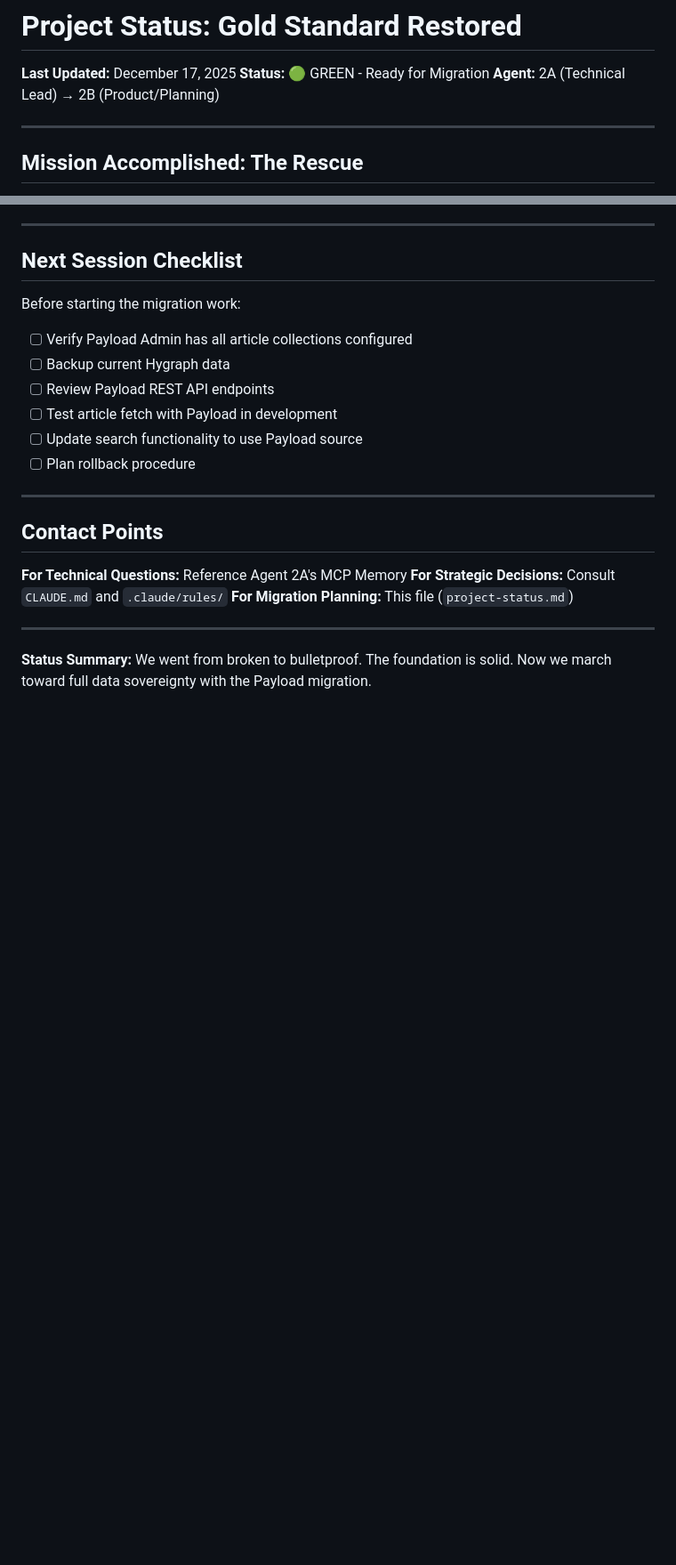
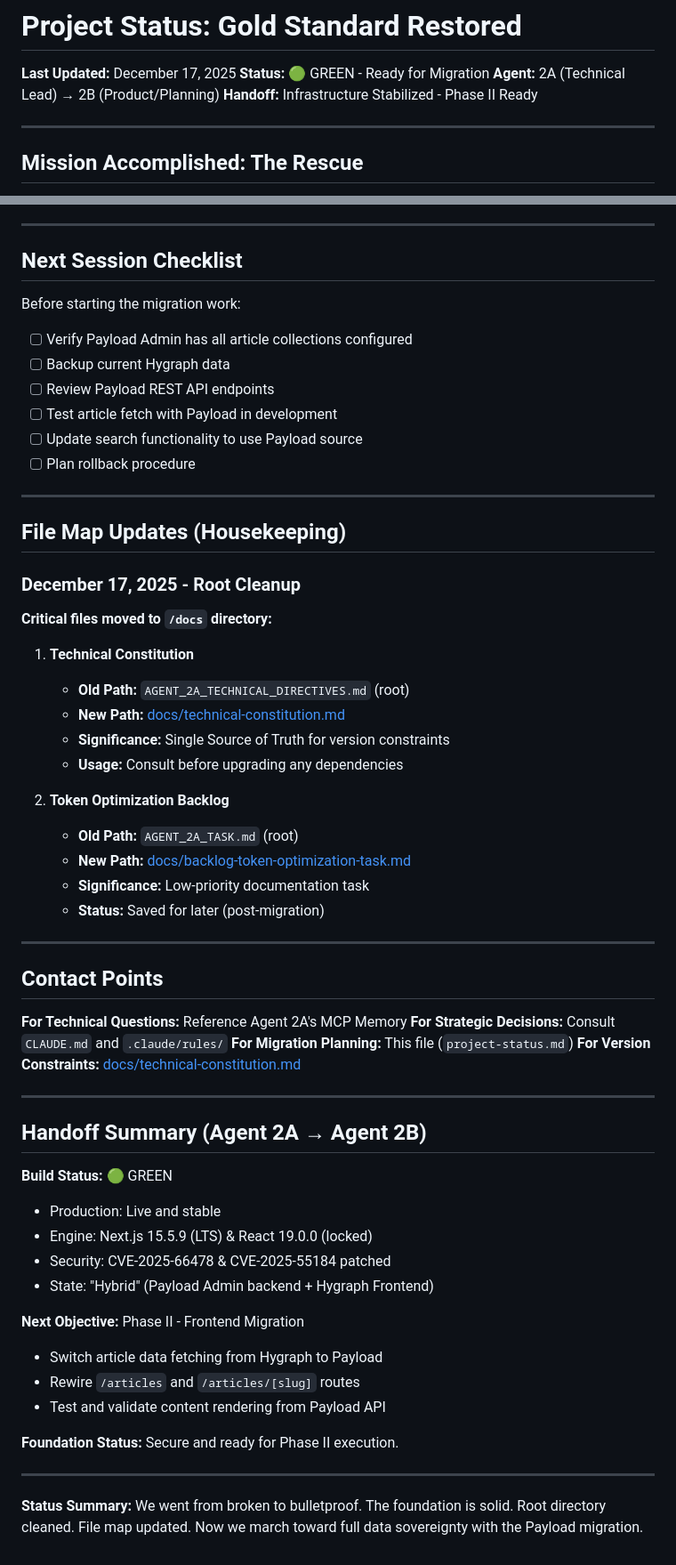
Before and after one commit to supmanu/beef-im, a Markdown page: .claude/rules/project-status.md, 2 parts joined by grey strips. Shown at 89% size. Drawn GitHub-style; blank space fills up the shorter version.

Commit message:
docs(memory): Update Agent 2B status with Phase II handoff
- Add handoff summary from Agent 2A (infrastructure stabilized)
- Document file moves: technical-constitution.md and backlog task
- Update contact points with new file locations
- Confirm GREEN status: Next.js 15.5.9 LTS, security patches applied
- Set next objective: Phase II Frontend Migration (Hygraph → Payload)

🤖 Generated with [Claude Code](https://claude.com/claude-code)

Co-Authored-By: Claude Sonnet 4.5 <noreply@anthropic.com>

```diff
--- a/.claude/rules/project-status.md
+++ b/.claude/rules/project-status.md
@@ -3,6 +3,7 @@
 **Last Updated:** December 17, 2025
 **Status:** 🟢 GREEN - Ready for Migration
 **Agent:** 2A (Technical Lead) → 2B (Product/Planning)
+**Handoff:** Infrastructure Stabilized - Phase II Ready
 
 ---
 
@@ -144,12 +145,50 @@ Before starting the migration work:
 
 ---
 
+## File Map Updates (Housekeeping)
+
+### December 17, 2025 - Root Cleanup
+
+**Critical files moved to `/docs` directory:**
+
+1. **Technical Constitution**
+   - **Old Path:** `AGENT_2A_TECHNICAL_DIRECTIVES.md` (root)
+   - **New Path:** [docs/technical-constitution.md](../docs/technical-constitution.md)
+   - **Significance:** Single Source of Truth for version constraints
+   - **Usage:** Consult before upgrading any dependencies
+
+2. **Token Optimization Backlog**
+   - **Old Path:** `AGENT_2A_TASK.md` (root)
+   - **New Path:** [docs/backlog-token-optimization-task.md](../docs/backlog-token-optimization-task.md)
+   - **Significance:** Low-priority documentation task
+   - **Status:** Saved for later (post-migration)
+
+---
+
 ## Contact Points
 
 **For Technical Questions:** Reference Agent 2A's MCP Memory
 **For Strategic Decisions:** Consult `CLAUDE.md` and `.claude/rules/`
 **For Migration Planning:** This file (`project-status.md`)
+**For Version Constraints:** [docs/technical-constitution.md](../docs/technical-constitution.md)
 
 ---
 
-**Status Summary:** We went from broken to bulletproof. The foundation is solid. Now we march toward full data sovereignty with the Payload migration.
+## Handoff Summary (Agent 2A → Agent 2B)
+
+**Build Status:** 🟢 GREEN
+- Production: Live and stable
+- Engine: Next.js 15.5.9 (LTS) & React 19.0.0 (locked)
+- Security: CVE-2025-66478 & CVE-2025-55184 patched
+- State: "Hybrid" (Payload Admin backend + Hygraph Frontend)
+
+**Next Objective:** Phase II - Frontend Migration
+- Switch article data fetching from Hygraph to Payload
+- Rewire `/articles` and `/articles/[slug]` routes
+- Test and validate content rendering from Payload API
+
+**Foundation Status:** Secure and ready for Phase II execution.
+
+---
+
+**Status Summary:** We went from broken to bulletproof. The foundation is solid. Root directory cleaned. File map updated. Now we march toward full data sovereignty with the Payload migration.
```
